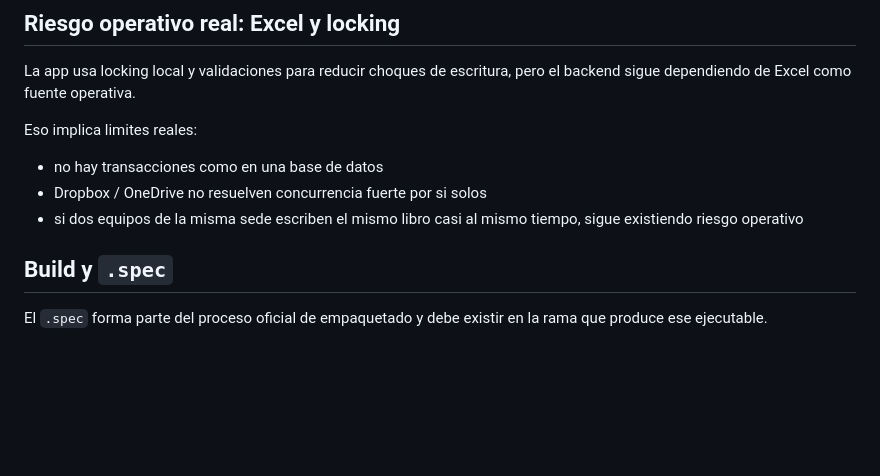
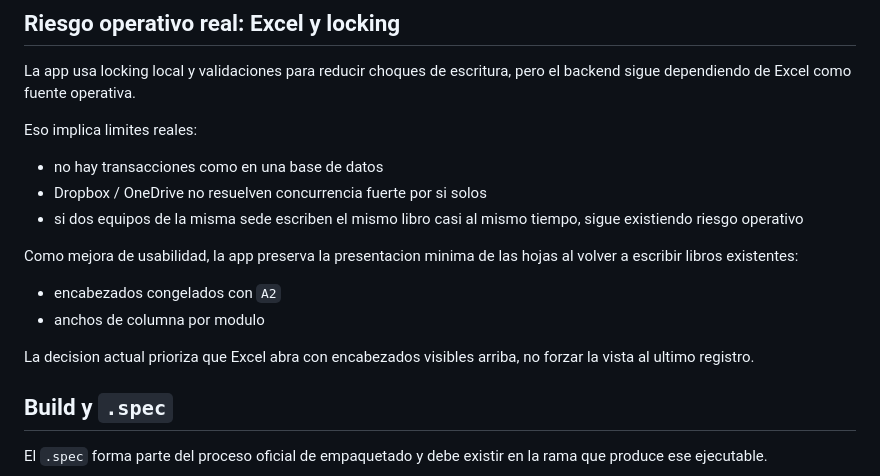
Before and after one commit to williamppmm/caja-multisede-jdw, a Markdown page: README.md, the part around the change. Drawn GitHub-style; blank space fills up the shorter version.

Commit message:
docs: document frozen excel headers behavior

```diff
--- a/README.md
+++ b/README.md
@@ -258,6 +258,13 @@ Eso implica limites reales:
 - Dropbox / OneDrive no resuelven concurrencia fuerte por si solos
 - si dos equipos de la misma sede escriben el mismo libro casi al mismo tiempo, sigue existiendo riesgo operativo
 
+Como mejora de usabilidad, la app preserva la presentacion minima de las hojas al volver a escribir libros existentes:
+
+- encabezados congelados con `A2`
+- anchos de columna por modulo
+
+La decision actual prioriza que Excel abra con encabezados visibles arriba, no forzar la vista al ultimo registro.
+
 ## Build y `.spec`
 
 El `.spec` forma parte del proceso oficial de empaquetado y debe existir en la rama que produce ese ejecutable.
```
Also changed, not shown: docs/analisis-tecnico.md (+8 -0 lines), docs/plan-pruebas.md (+12 -0 lines).
